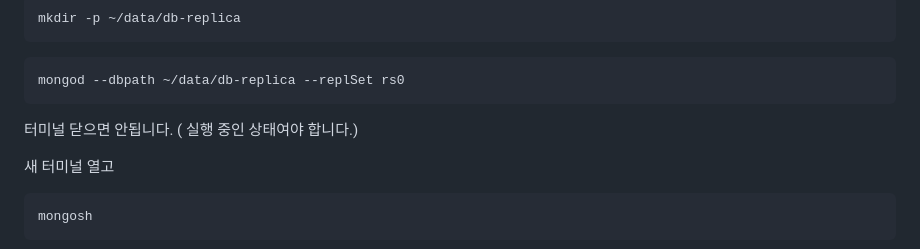
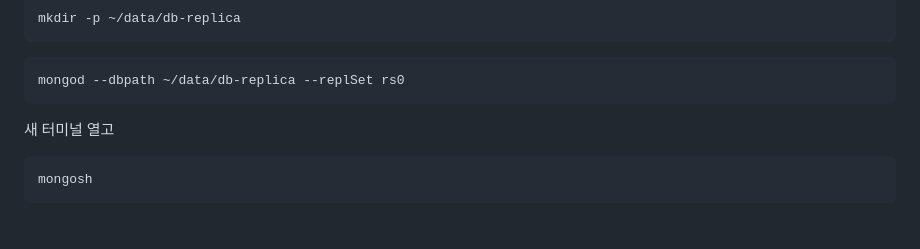
Before and after one commit to inyong-jeong/coin-test, a Markdown page: README.md, the part around the change. GitHub-like rendering; blank space fills up the shorter version.

Commit message:
리드미 수정

````diff
--- a/README.md
+++ b/README.md
@@ -32,7 +32,6 @@ mkdir -p ~/data/db-replica
 ```bash
 mongod --dbpath ~/data/db-replica --replSet rs0
 ```
-터미널 닫으면 안됩니다. ( 실행 중인 상태여야 합니다.)
 
 새 터미널 열고
 ```bash
````
